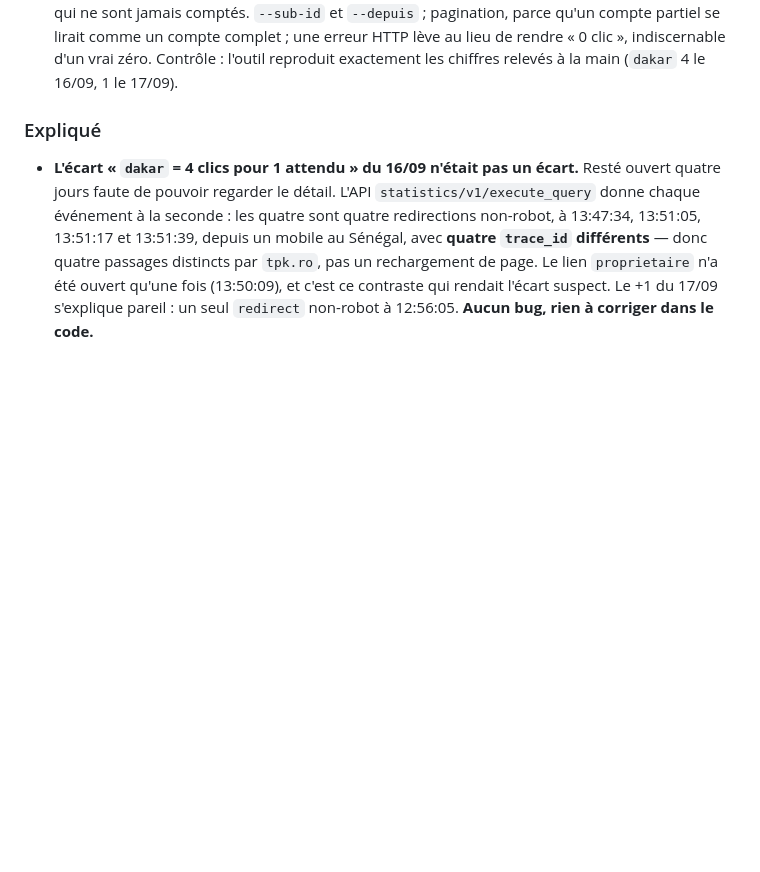
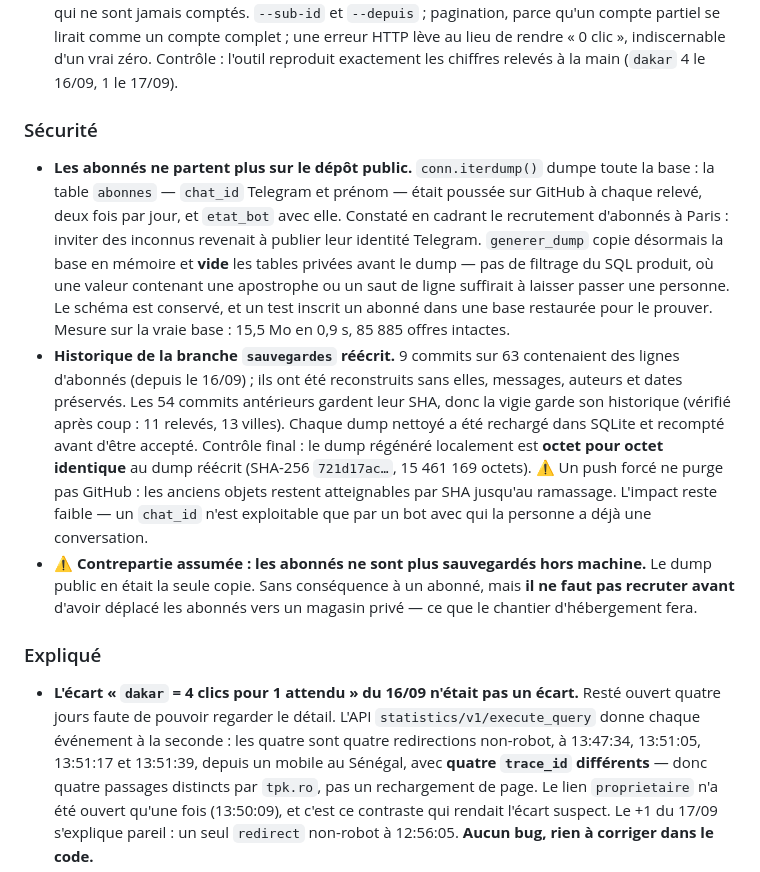
Before and after one commit to bienvenuianniv-ops/hub_deals, a Markdown page: CHANGELOG.md, the part around the change. GitHub-like rendering; blank space fills up the shorter version.

Commit message:
Doc : dump sans donnees personnelles, et le depot est public
Le README annonçait « branche sauvegardes du depot PRIVE ». Il est
public depuis toujours : cette phrase a sa part dans une fuite restee
invisible cinq jours.

Co-Authored-By: Claude Opus 5 <noreply@anthropic.com>

```diff
--- a/CHANGELOG.md
+++ b/CHANGELOG.md
@@ -37,6 +37,28 @@ Format inspiré de [Keep a Changelog](https://keepachangelog.com/fr/1.1.0/). Pro
   parce qu'un compte partiel se lirait comme un compte complet ; une erreur HTTP lève au lieu de
   rendre « 0 clic », indiscernable d'un vrai zéro. Contrôle : l'outil reproduit exactement les
   chiffres relevés à la main (`dakar` 4 le 16/09, 1 le 17/09).
+
+### Sécurité
+- **Les abonnés ne partent plus sur le dépôt public.** `conn.iterdump()` dumpe toute la base :
+  la table `abonnes` — `chat_id` Telegram et prénom — était poussée sur GitHub à chaque relevé,
+  deux fois par jour, et `etat_bot` avec elle. Constaté en cadrant le recrutement d'abonnés à
+  Paris : inviter des inconnus revenait à publier leur identité Telegram. `generer_dump` copie
+  désormais la base en mémoire et **vide** les tables privées avant le dump — pas de filtrage du
+  SQL produit, où une valeur contenant une apostrophe ou un saut de ligne suffirait à laisser
+  passer une personne. Le schéma est conservé, et un test inscrit un abonné dans une base
+  restaurée pour le prouver. Mesure sur la vraie base : 15,5 Mo en 0,9 s, 85 885 offres intactes.
+- **Historique de la branche `sauvegardes` réécrit.** 9 commits sur 63 contenaient des lignes
+  d'abonnés (depuis le 16/09) ; ils ont été reconstruits sans elles, messages, auteurs et dates
+  préservés. Les 54 commits antérieurs gardent leur SHA, donc la vigie garde son historique
+  (vérifié après coup : 11 relevés, 13 villes). Chaque dump nettoyé a été rechargé dans SQLite et
+  recompté avant d'être accepté. Contrôle final : le dump régénéré localement est **octet pour
+  octet identique** au dump réécrit (SHA-256 `721d17ac…`, 15 461 169 octets).
+  ⚠️ Un push forcé ne purge pas GitHub : les anciens objets restent atteignables par SHA jusqu'au
+  ramassage. L'impact reste faible — un `chat_id` n'est exploitable que par un bot avec qui la
+  personne a déjà une conversation.
+- ⚠️ **Contrepartie assumée : les abonnés ne sont plus sauvegardés hors machine.** Le dump public
+  en était la seule copie. Sans conséquence à un abonné, mais **il ne faut pas recruter avant**
+  d'avoir déplacé les abonnés vers un magasin privé — ce que le chantier d'hébergement fera.
 
 ### Expliqué
 - **L'écart « `dakar` = 4 clics pour 1 attendu » du 16/09 n'était pas un écart.** Resté ouvert
```
Also changed, not shown: README.md (+7 -1 lines).
